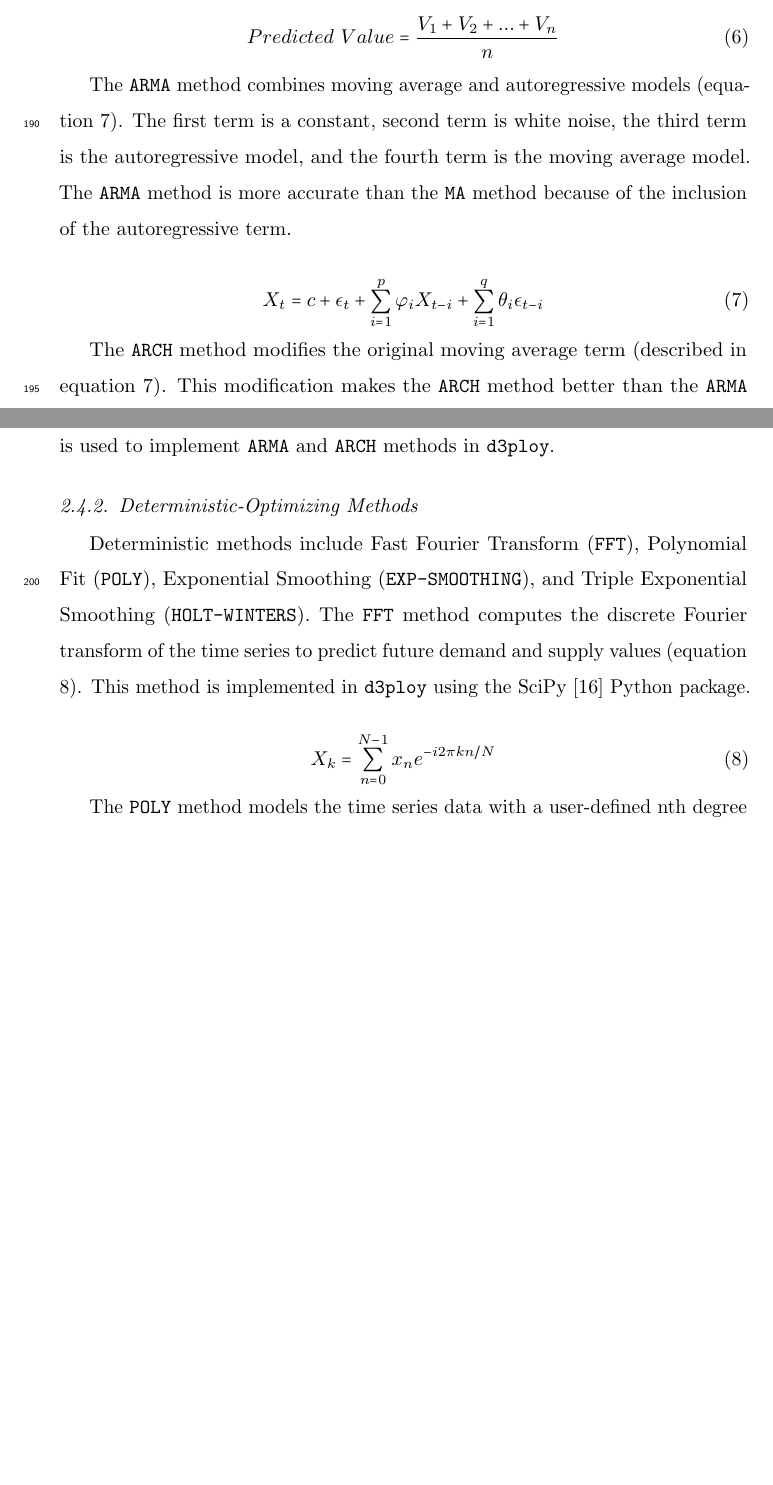
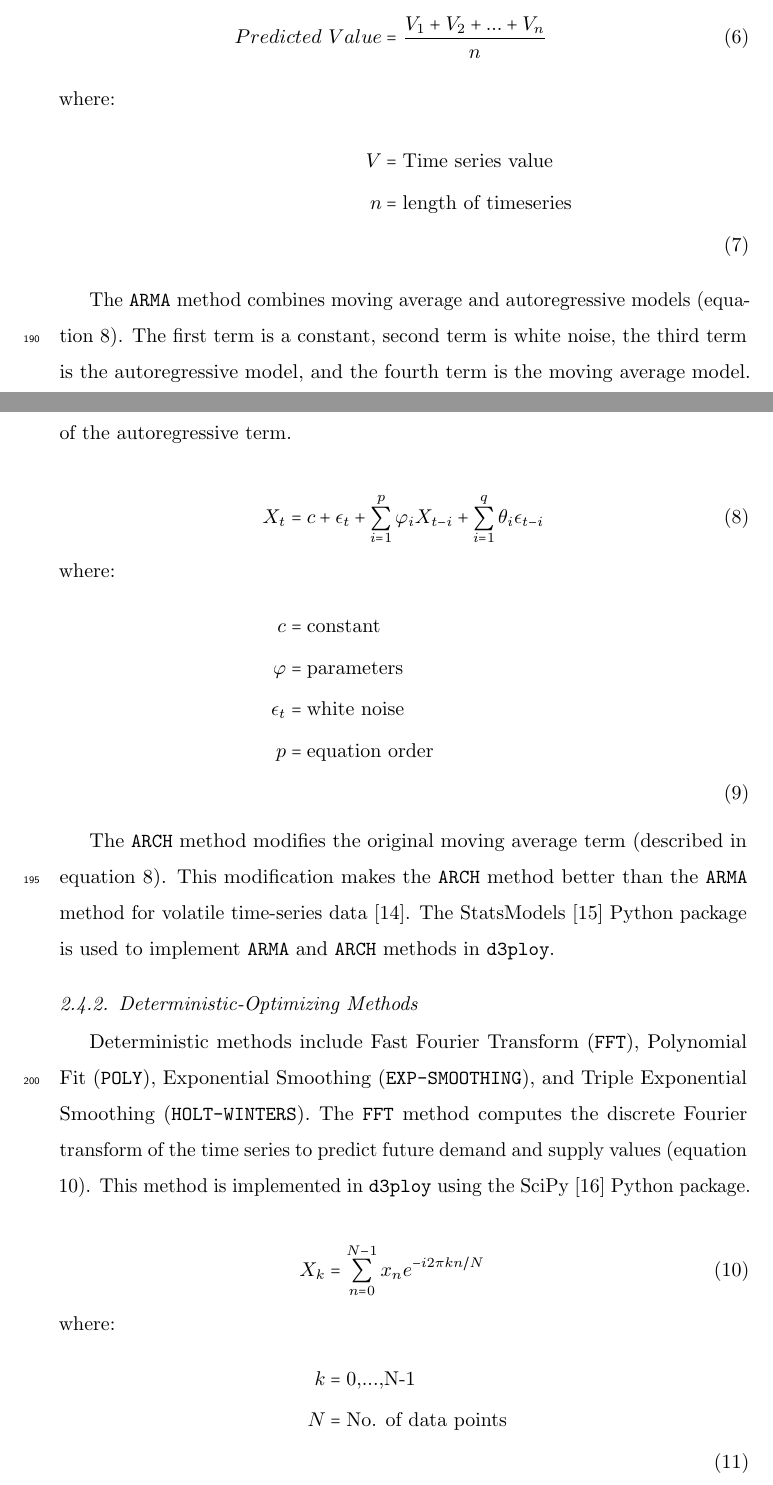
Before and after one commit to arfc/2019-ddca-journal-article, a LaTeX paper (2019-ddca.tex, which reads methods.tex): two parts of pages 11 and 12 of 30 before the commit and two parts of pages 11 and 12 of 31 after it, joined at a grey line, cut so that both start at the same text, the shorter picture padded with empty space. Compiled offline with pdfLaTeX.

Commit message:
variables for equations

```diff
--- a/methods.tex
+++ b/methods.tex
@@ -281,10 +282,13 @@ a user-defined number of previous entries in a commodity's
 time series and returns it as the predicted value
 (equation \ref{eq:ma}).
 
-\begin{equation}
+\begin{align}
 	\label{eq:ma}
-	Predicted\ Value = \frac{V_1+V_2+...+V_n}{n}
-\end{equation}
+	Predicted\ Value &= \frac{V_1+V_2+...+V_n}{n}
+	\intertext{where:}
+	V &= \mbox{Time series value} \nonumber\\
+	n &= \mbox{length of timeseries} \nonumber\\
+\end{align}
 
 The \texttt{ARMA} method combines moving average and
 autoregressive models (equation \ref{eq:arma}).
@@ -296,12 +300,17 @@ The \texttt{ARMA} method is more accurate than the
 \texttt{MA} method
 because of the inclusion of the autoregressive term.
 
-\begin{equation}
+\begin{align}
 	\label{eq:arma}
-	X_t = c + \epsilon_t +
+	X_t &= c + \epsilon_t +
 	\sum_{i=1}^p\varphi_i X_{t-i} +
 	\sum_{i=1}^q\theta_i\epsilon_{t-i}
-\end{equation}
+	\intertext{where:}
+	c &= \mbox{constant} \nonumber\\
+	\varphi &= \mbox{parameters} \nonumber\\
+	\epsilon_t &= \mbox{white noise} \nonumber\\
+	p &= \mbox{equation order} \nonumber \\
+\end{align}
 
 The \texttt{ARCH} method modifies the original moving
 average term (described in equation \ref{eq:arma}).
@@ -324,10 +333,13 @@ values (equation \ref{eq:fft}).
 This method is implemented in \deploy using the
 SciPy \cite{jones_scipy:_2016} Python package.
 
-\begin{equation}
+\begin{align}
 	\label{eq:fft}
-	X_k = \sum_{n=0}^{N-1}x_n e^{-i2\pi kn/N}
-\end{equation}
+	X_k &= \sum_{n=0}^{N-1}x_n e^{-i2\pi kn/N}
+	\intertext{where:}
+	k &= \mbox{0,...,N-1} \nonumber\\
+	N &= \mbox{No. of data points} \nonumber\\
+\end{align}
 
 The \texttt{POLY} method models the time series data
 with a user-defined nth degree polynomial to determine
```
Also changed, not shown: methods.tex (1 more changed lines).
